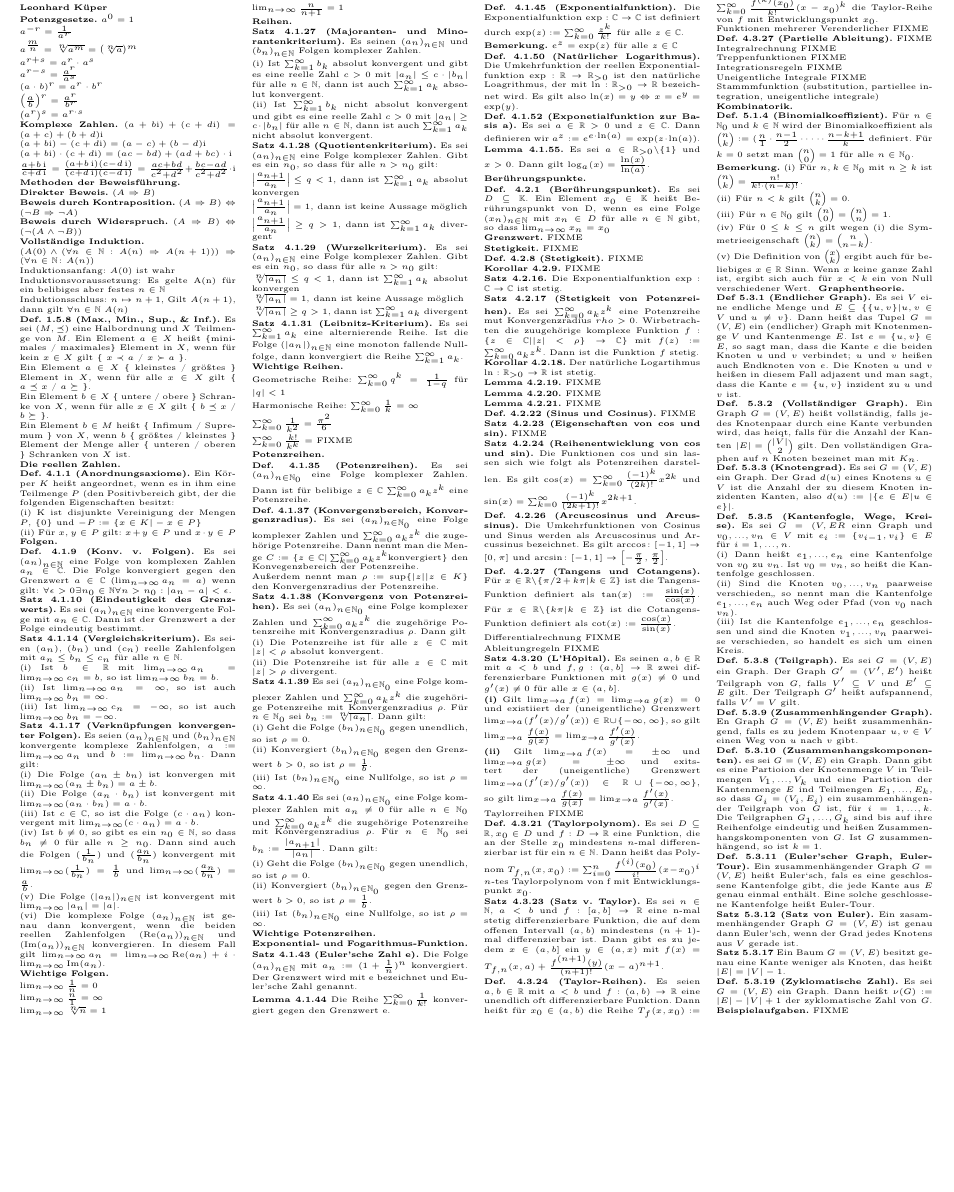
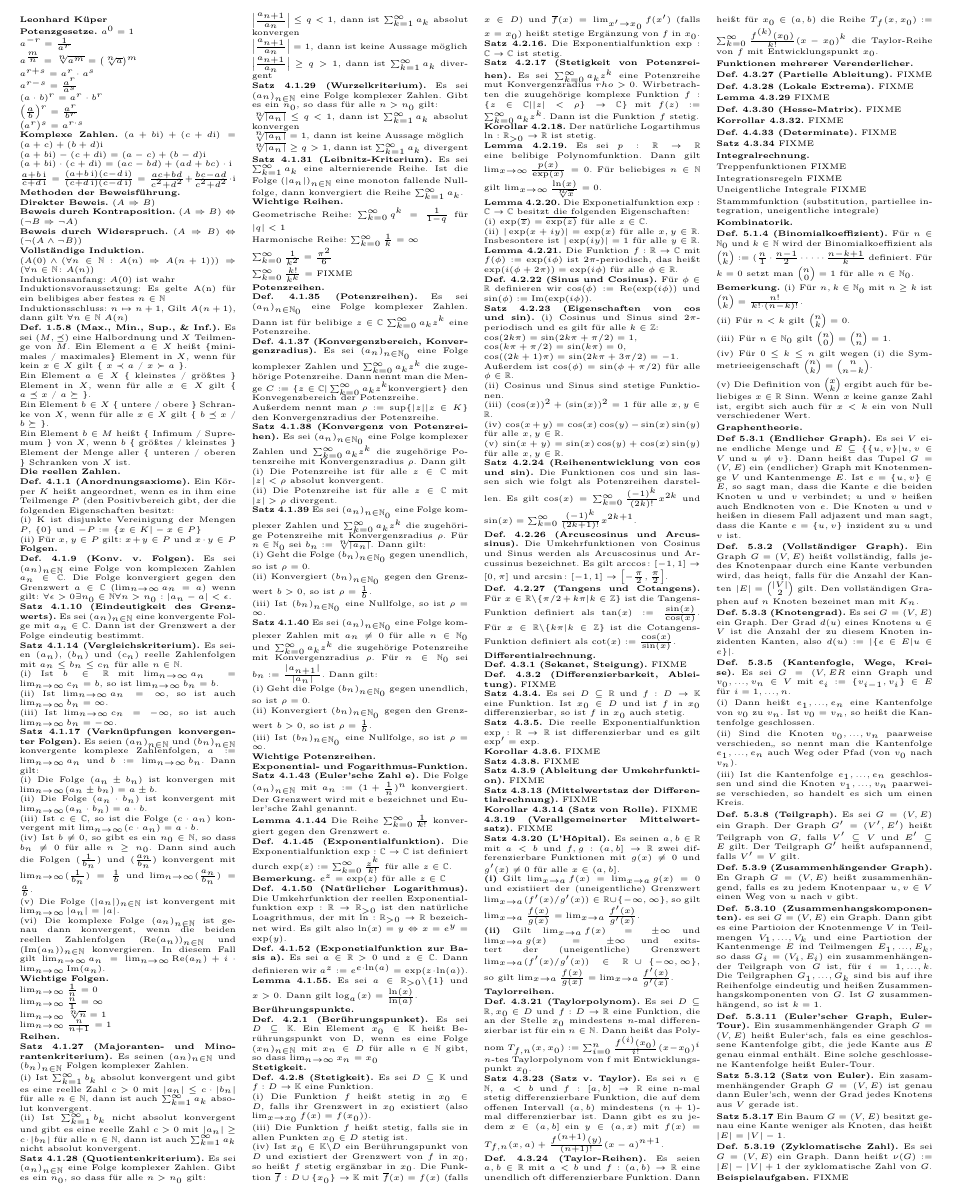
Before and after one commit to rene-dev/klausurzettel, a LaTeX document (klausurzettel.tex, which reads differentialrechnung.tex, integralrechnung.tex, stetigefunktionen.tex): part of the page, cut so that both start at the same text, the shorter picture padded with empty space. Compiled offline with pdfLaTeX.

Commit message:
stetigkeit und so ...

```diff
--- a/differentialrechnung.tex
+++ b/differentialrechnung.tex
@@ -1,10 +1,24 @@
-Differentialrechnung FIXME
+\textbf{Differentialrechnung.}
 
+\textbf{Def. 4.3.1 (Sekanet, Steigung).} FIXME
 
+\textbf{Def. 4.3.2 (Differenzierbarkeit, Ableitung).} FIXME
 
-Ableitungregeln FIXME
+\textbf{Satz 4.3.4.} Es sei $D \subseteq \mathbb R$ und $f : D \rightarrow \mathbb K$ eine Funktion. Ist $x_0 \in D$ und ist $f$ in $x_0$ differenzierbar, so ist $f$ in $x_0$ auch stetig.
 
+\textbf{Satz 4.3.5.} Die reelle Exponentialfunktion $\exp : \mathbb R \rightarrow \mathbb R$ ist differenzierbar und es gilt $\exp' = \exp$.
 
+\textbf{Korollar 4.3.6.} FIXME
+
+\textbf{Satz 4.3.8.} FIXME
+
+\textbf{Satz 4.3.9 (Ableitung der Umkehrfunktion).} FIXME
+
+\textbf{Satz 4.3.13 (Mittelwertstaz der Differentialrechnung).} FIXME
+
+\textbf{Korollar 4.3.14 (Satz von Rolle).} FIXME
+
+\textbf{4.3.19 (Verallgemeinerter Mittelwertsatz).} FIXME
 
 \textbf{Satz 4.3.20 (L'Hôpital).} Es seinen $a,b\in\mathbb{R}$ mit
 $a<b$ und $f,g:(a,b]\rightarrow\mathbb{R}$ zwei differenzierbare
@@ -14,11 +28,11 @@ Funktionen mit $g(x)\not=0$ und $g'(x)\not=0$ für alle $x\in(a,b]$.
 und existiiert der (uneigentliche) Grenzwert $\lim_{x\rightarrow a}(f'(x)/g'(x))\in\mathbb{R}\cup\{-\infty,\infty\}$,
 so gilt $\lim_{x\rightarrow a}\frac{f(x)}{g(x)}=\lim_{x\rightarrow a}\frac{f'(x)}{g'(x)}$.
 
-\textbf{(ii) }Gilt $\lim_{x\rightarrow a}f(x)=\pm\infty$ und $\lim_{x\rightarrow a}g(x)=\pm\infty$
+\textbf{(ii)} Gilt $\lim_{x\rightarrow a}f(x)=\pm\infty$ und $\lim_{x\rightarrow a}g(x)=\pm\infty$
 und exitstert der (uneigentliche) Grenzwert $\lim_{x\rightarrow a}(f'(x)/g'(x))\in\mathbb{R}\cup\{-\infty,\infty\},$
 so gilt $\lim_{x\rightarrow a}\frac{f(x)}{g(x)}=\lim_{x\rightarrow a}\frac{f'(x)}{g'(x)}$.
 
-Taylorreihen FIXME
+\textbf{Taylorreihen.}
 
 \textbf{Def. 4.3.21 (Taylorpolynom).} Es sei $D\subseteq\mathbb{R},x_{0}\in D$
 und $f:D\rightarrow\mathbb{R}$ eine Funktion, die an der Stelle $x_{0}$
@@ -32,12 +46,25 @@ Funktion, die auf dem offenen Intervall $(a,b)$ mindestens $(n+1)$-mal
 differenzierbar ist. Dann gibt es zu jedem $x\in(a,b]$ ein $y\in(a,x)$
 mit $f(x)=T_{f,n}(x,a)+\frac{f^{(n+1)}(y)}{(n+1)!}(x-a)^{n+1}$.
 
+
 \textbf{Def. 4.3.24 (Taylor-Reihen).} Es seien $a,b\in\mathbb{R}$
 mit $a<b$ und $f:(a,b)\rightarrow\mathbb{R}$ eine unendlich oft
 differenzierbare Funktion. Dann heißt für $x_{0}\in(a,b)$ die Reihe
 $T_{f}(x,x_{0}):=\sum_{k=0}^{\infty}\frac{f^{(k)}(x_{0})}{k!}(x-x_{0})^{k}$
 die Taylor-Reihe von $f$ mit Entwicklungspunkt $x_{0}$.
 
-Funktionen mehrerer Verenderlicher FIXME
+\textbf{Funktionen mehrerer Verenderlicher.}
 
 \textbf{Def. 4.3.27 (Partielle Ableitung).} FIXME
+
+\textbf{Def. 4.3.28 (Lokale Extrema).} FIXME
+
+\textbf{Lemma 4.3.29} FIXME
+
+\textbf{Def. 4.3.30 (Hesse-Matrix).} FIXME
+
+\textbf{Korrollar 4.3.32.} FIXME
+
+\textbf{Def. 4.4.33 (Determinate).} FIXME
+
+\textbf{Satz 4.3.34} FIXME
--- a/integralrechnung.tex
+++ b/integralrechnung.tex
@@ -1,4 +1,4 @@
-Integralrechnung FIXME
+\textbf{Integralrechnung.}
 
 Treppenfunktionen FIXME
 
--- a/stetigefunktionen.tex
+++ b/stetigefunktionen.tex
@@ -2,13 +2,15 @@
 
 \textbf{Def. 4.2.1 (Berührungspunket).} Es sei $D \subseteq \mathbb K$. Ein Element $x_0 \in \mathbb K$ heißt Berührungspunkt von D, wenn es eine Folge $(x_n)_{n \in \mathbb N}$ mit $x_n \in D$ für alle $n \in \mathbb N$ gibt, so dass $\lim_{n \rightarrow \infty} x_n = x_0$
 
-\textbf{Grenzwert.} FIXME
+\textbf{Stetigkeit.}
 
-\textbf{Stetigkeit.} FIXME
+\textbf{Def. 4.2.8 (Stetigkeit).} Es sei $D \subseteq \mathbb K$ und $f:D\rightarrow \mathbb K$ eine Funktion.
 
-\textbf{Def. 4.2.8 (Stetigkeit).} FIXME
+(i) Die Funktion $f$ heißt stetig in $x_0 \in D$, falls ihr Grenzwert in $x_0$ existiert (also $\lim_{x\rightarrow x_0} f(x) = f(x_0)$).
 
-\textbf{Korollar 4.2.9.} FIXME
+(iii) Die Funktion $f$ heißt stetig, falls sie in allen Punkten $x_0\in D$ stetig ist.
+
+(iv) Ist $x_0 \in \mathbb K \backslash D$ ein Berührungspunkt von $D$ und existiert der Grenzwert von $f$ in $x_0$, so heißt $f$ stetig ergänzbar in $x_0$. Die Funktion $\overline f:D \cup \{x_0\} \rightarrow \mathbb K$ mit $\overline f(x)=f(x)$ (falls $x\in D$) und $\overline f(x)=\lim_{x'\rightarrow x_0}f(x')$ (falls $x=x_0$) heißt stetige Ergänzung von $f$ in $x_0$.
 
 \textbf{Satz 4.2.16.} Die Exponentialfunktion $\exp :\mathbb C \rightarrow \mathbb C$ ist stetig.
 
@@ -16,15 +18,35 @@
 
 \textbf{Korollar 4.2.18.} Der natürliche Logartihmus $\ln : \mathbb R_{>0} \rightarrow \mathbb R$ ist stetig.
 
-\textbf{Lemma 4.2.19.} FIXME
+\textbf{Lemma 4.2.19.} Es sei $p:\mathbb R \rightarrow \mathbb R$ eine belibige Polynomfunktion. Dann gilt $\lim_{x\rightarrow \infty} \frac{p(x)}{\exp(x)}=0$. Für beliebiges $n\in \mathbb N$ gilt $\lim_{x\rightarrow \infty} \frac{\ln(x)}{\sqrt[n]{x}} = 0$.
 
-\textbf{Lemma 4.2.20.} FIXME
+\textbf{Lemma 4.2.20.} Die Exponetialfunktion $\exp : \mathbb C \rightarrow \mathbb C$ besitzt die folgenden Eigenschaften:
 
-\textbf{Lemma 4.2.21.} FIXME
+(i) $\exp(\overline z) = \overline{\exp(z)}$ für alle $z \in \mathbb C$.
 
-\textbf{Def. 4.2.22 (Sinus und Cosinus).} FIXME
+(ii) $\vert \exp(x+iy) \vert = \exp (x)$ für alle $x,y \in \mathbb R$. Insbesontere ist $\vert\exp(iy)\vert =1$ für alle $y \in \mathbb R$.
 
-\textbf{Satz 4.2.23 (Eigenschaften von cos und sin).} FIXME
+\textbf{Lemma 4.2.21.} Die Funktion $f:\mathbb R \rightarrow \mathbb C$ mit $f(\phi) := \exp (i\phi)$ ist $2\pi$-periodisch, das heißt $\exp (i(\phi +2\pi)) = \exp(i\phi)$ für alle $\phi \in \mathbb R$.
+
+\textbf{Def. 4.2.22 (Sinus und Cosinus).} Für $\phi \in \mathbb R$ definieren wir $\cos(\phi) := \text{Re}(\exp(i\phi))$ und $\sin(\phi) := \text{Im}(\exp(i\phi))$.
+
+\textbf{Satz 4.2.23 (Eigenschaften von cos und sin).} (i) Cosinus und Sinus sind $2\pi$-periodisch und es gilt für alle $k \in \mathbb Z$:
+
+$\cos (2k\pi) = \sin (2k\pi + \pi / 2)= 1$,
+
+$\cos (k\pi+ \pi /2) = \sin(k\pi) = 0$,
+
+$\cos ((2k+1)\pi) = \sin (2k\pi+3\pi/2) = -1$.
+
+Außerdem ist $\cos (\phi) = \sin(\phi + \pi /2)$ für alle $\phi \in \mathbb R$.
+
+(ii) Cosinus und Sinus sind  stetige Funktionen.
+
+(iii) $(\cos(x))^2 + (\sin (x))^2 = 1$ für alle $x,y \in \mathbb R$.
+
+(iv) $\cos (x+y) = \cos (x) \cos (y) - \sin (x) \sin (y)$ für alle $x,y \in \mathbb R$.
+
+(v) $\sin (x+y) = \sin (x) \cos(y) + \cos (x) \sin (y)$ für alle $x,y \in \mathbb R$.
 
 \textbf{Satz 4.2.24 (Reihenentwicklung von cos und sin).} Die Funktionen $\cos$ und $\sin$ lassen sich wie folgt als Potenzreihen darstellen. Es gilt $\cos (x) = \sum_{k=0}^\infty \frac{(-1)^k}{(2k)!}x^{2k}$ und $\sin (x) = \sum_{k=0}^\infty \frac{(-1)^k}{(2k+1)!}x^{2k+1}$.
 
```
Also changed, not shown: beispielaufgaben.tex (line endings or trailing spaces), graphentheorie.tex (line endings or trailing spaces), kombinatorik.tex (line endings or trailing spaces), komplexezahlen.tex (line endings or trailing spaces).
